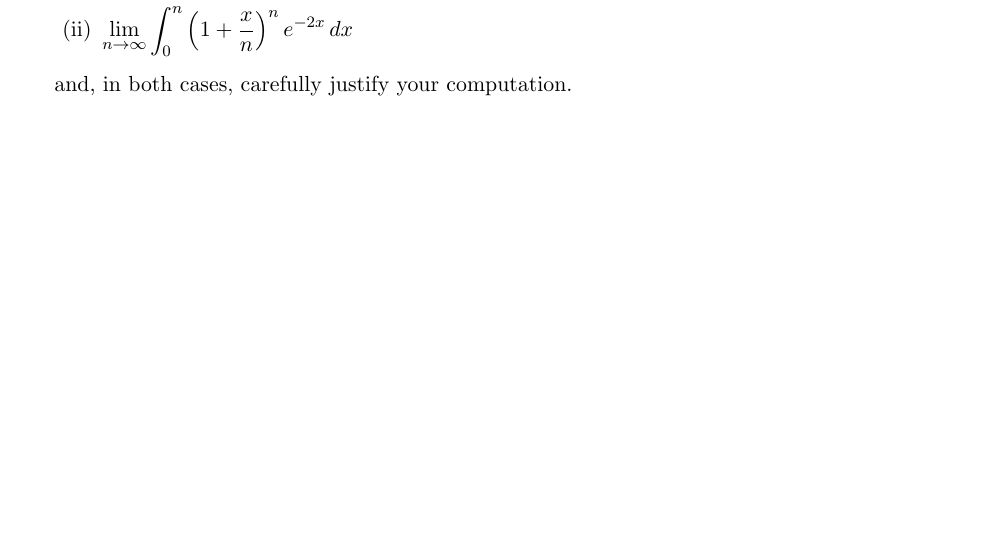
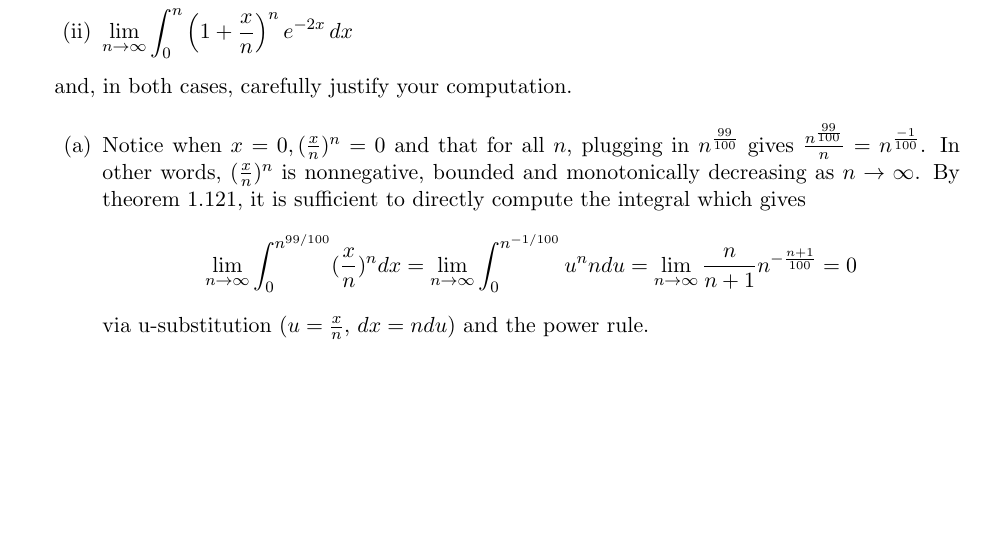
Before and after one commit to akim42003/measure-theory, a LaTeX problem sheet (hw5/hw5.tex): part of page 2 of 2, cut so that both start at the same text. Compiled offline with pdfLaTeX.

Commit message:
started problem 5

```diff
--- a/hw5/hw5.tex
+++ b/hw5/hw5.tex
@@ -86,5 +86,12 @@
 	      \end{enumerate}
 	      and, in both cases, carefully justify your computation.
 
+	      \begin{enumerate}
+		      \item Notice when $x = 0, (\frac{x}{n})^n = 0$ and that for all $n$, plugging in $n^{\frac{99}{100}}$ gives
+		            $\frac{n^{\frac{99}{100}}}{n} = n^{\frac{-1}{100}}$. In other words, $(\frac{x}{n})^n$ is nonnegative, bounded and monotonically decreasing as $n\to \infty$. By theorem 1.121, it is sufficient to directly compute the integral which gives
+		            $$ \lim_{n\to\infty}\int_0^{n^{99/100}} (\frac{x}{n})^n dx = \lim_{n\to\infty}\int_0^{n^{-1/100}}u^n ndu = \lim_{n\to \infty} \frac{n}{n+1}n^{-\frac{n+1}{100}} = 0$$
+		            via u-substitution ($u = \frac{x}{n}$, $dx = ndu$) and the power rule.
+	      \end{enumerate}
+
 \end{enumerate}
 \end{document}
```
Also changed, not shown: hw5/hw5.pdf, 3 other files.
